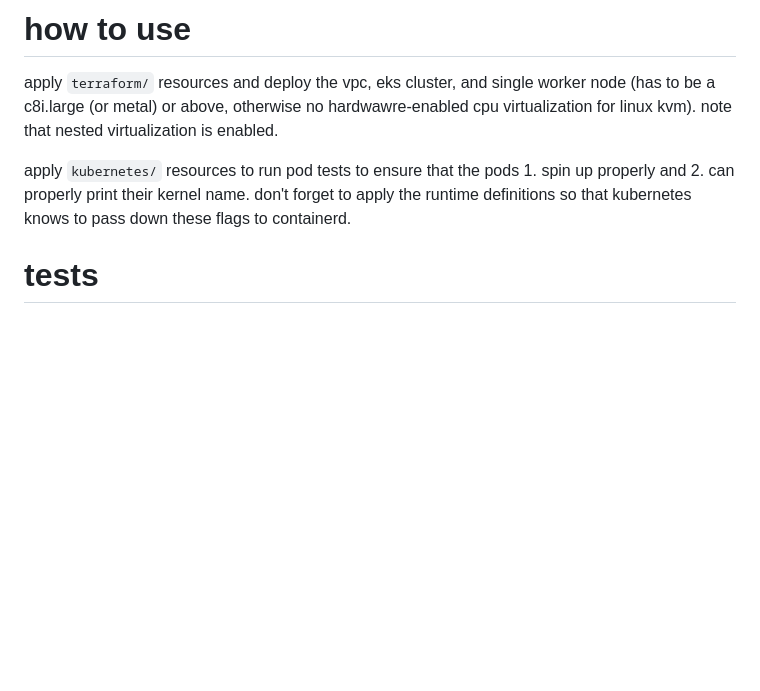
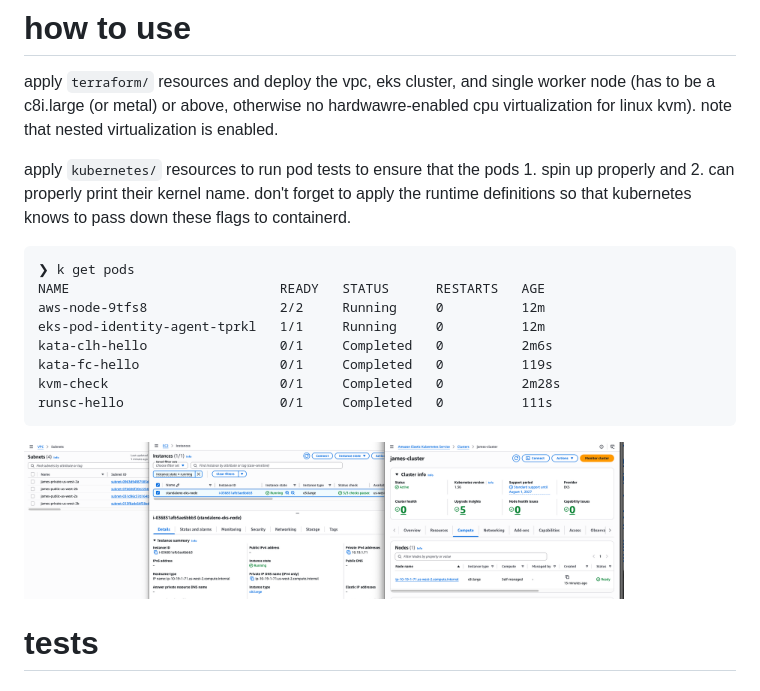
Before and after one commit to jameswu1991/kata-test, a Markdown page: README.md, the part around the change. GitHub-like rendering; pictures changed too: Screenshot.png (added); blank space fills up the shorter version.

Commit message:
add some screenshots for aws console

````diff
--- a/README.md
+++ b/README.md
@@ -11,6 +11,19 @@ Sorry I left the original diagram on my home browser's excalidraw localStorage,
 apply `terraform/` resources and deploy the vpc, eks cluster, and single worker node (has to be a c8i.large (or metal) or above, otherwise no hardwawre-enabled cpu virtualization for linux kvm). note that nested virtualization is enabled.
 
 apply `kubernetes/` resources to run pod tests to ensure that the pods 1. spin up properly and 2. can properly print their kernel name. don't forget to apply the runtime definitions so that kubernetes knows to pass down these flags to containerd.
+
+```
+❯ k get pods
+NAME                           READY   STATUS      RESTARTS   AGE
+aws-node-9tfs8                 2/2     Running     0          12m
+eks-pod-identity-agent-tprkl   1/1     Running     0          12m
+kata-clh-hello                 0/1     Completed   0          2m6s
+kata-fc-hello                  0/1     Completed   0          119s
+kvm-check                      0/1     Completed   0          2m28s
+runsc-hello                    0/1     Completed   0          111s
+```
+
+<img src="Screenshot.png" width="600">
 
 # tests
 
````
